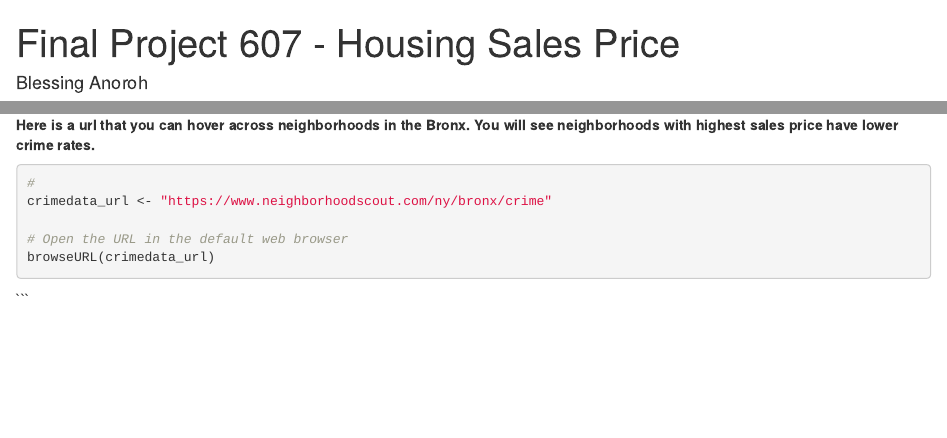
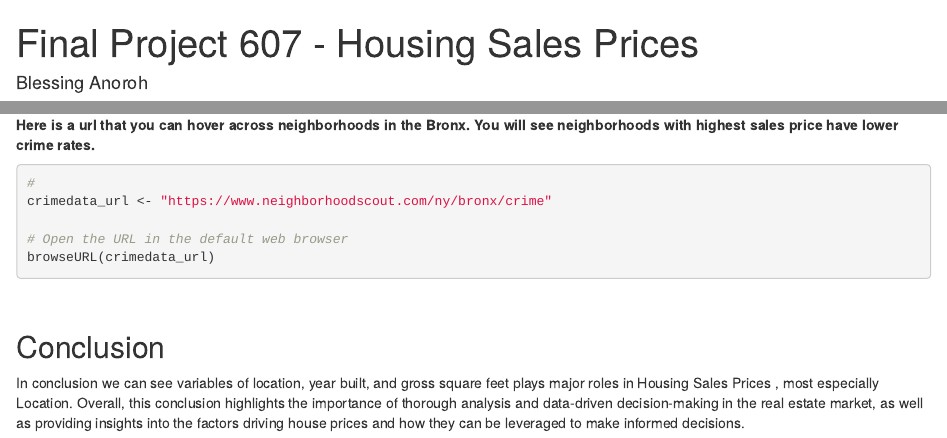
Before and after one commit to baa5234/FinalProject, an R Markdown document (FinalProject607_Housing_Salesprice.Rmd): the page in a window 1100 px wide, from its top, and a second part further down, joined at a grey line. Rendered offline with R 4.5, knitr and Pandoc, with nearby package versions; some code elsewhere in the file could not run offline.

Commit message:
FinalProject607_Housing_Sales_Prices

````diff
--- a/FinalProject607_Housing_Salesprice.Rmd
+++ b/FinalProject607_Housing_Salesprice.Rmd
@@ -1,5 +1,5 @@
 ---
-title: "Final Project 607 - Housing Sales Price"
+title: "Final Project 607 - Housing Sales Prices"
 author: "Blessing Anoroh"
 date: "May 1, 2024"
 output: html_document
@@ -385,21 +385,10 @@ browseURL(crimedata_url)
 
 ```
 
+\
 
+## Conclusion
 
+ In conclusion we can see variables of location, year built, and gross square feet plays major roles in Housing Sales Prices , most especially Location. Overall, this conclusion highlights the importance of thorough analysis and data-driven decision-making in the real estate market, as well as providing insights into the factors driving house prices and how they can be leveraged to make informed decisions.
 
-
-
-
-
-
-
-
-
-
-
-
-
-
-
-```
+\
````
